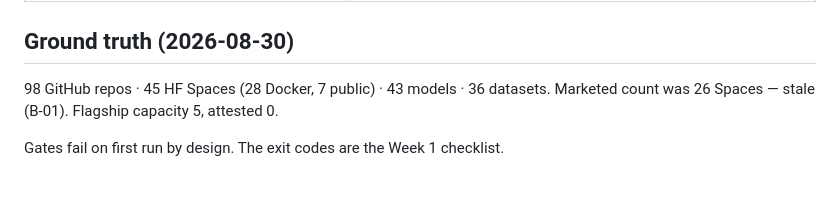
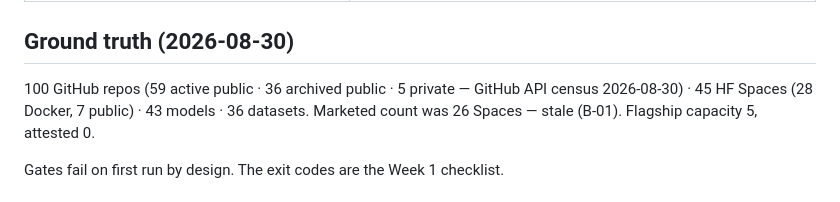
Before and after one commit to szl-holdings/szl-gov, a Markdown page: README.md, the part around the change. Rendered like a GitHub page.

Commit message:
docs: refresh stale Ground truth repo count (98 -> 100, date-stamped)
Ground truth said '98 GitHub repos'. Live GitHub API census 2026-08-30:
100 repos = 59 active public + 36 archived public + 5 private (all five
private repos active: szl-org-health, szl-estate-os,
szl-defensive-control-plane, gdw-frontier, pitch-collateral). Breakdown
and date-stamp added inline so the number is auditable against the API.

Note: the founder snapshot for this fix read 61 active / 34 archived; the
live census at commit time reads 59 active / 36 archived (two repos
archived since). Live numbers used per honesty doctrine.

Signed-off-by: Stephen Lutar <stephenlutar2@gmail.com>

```diff
--- a/README.md
+++ b/README.md
@@ -30,7 +30,7 @@ python3 tools/verify_receipt.py receipts/audit-receipt-2026-08-30.dsse.json keys
 
 ## Ground truth (2026-08-30)
 
-98 GitHub repos · 45 HF Spaces (28 Docker, 7 public) · 43 models · 36 datasets.
+100 GitHub repos (59 active public · 36 archived public · 5 private — GitHub API census 2026-08-30) · 45 HF Spaces (28 Docker, 7 public) · 43 models · 36 datasets.
 Marketed count was 26 Spaces — stale (B-01). Flagship capacity 5, attested 0. <!-- lexicon-ok -->
 
 Gates fail on first run by design. The exit codes are the Week 1 checklist.
```
